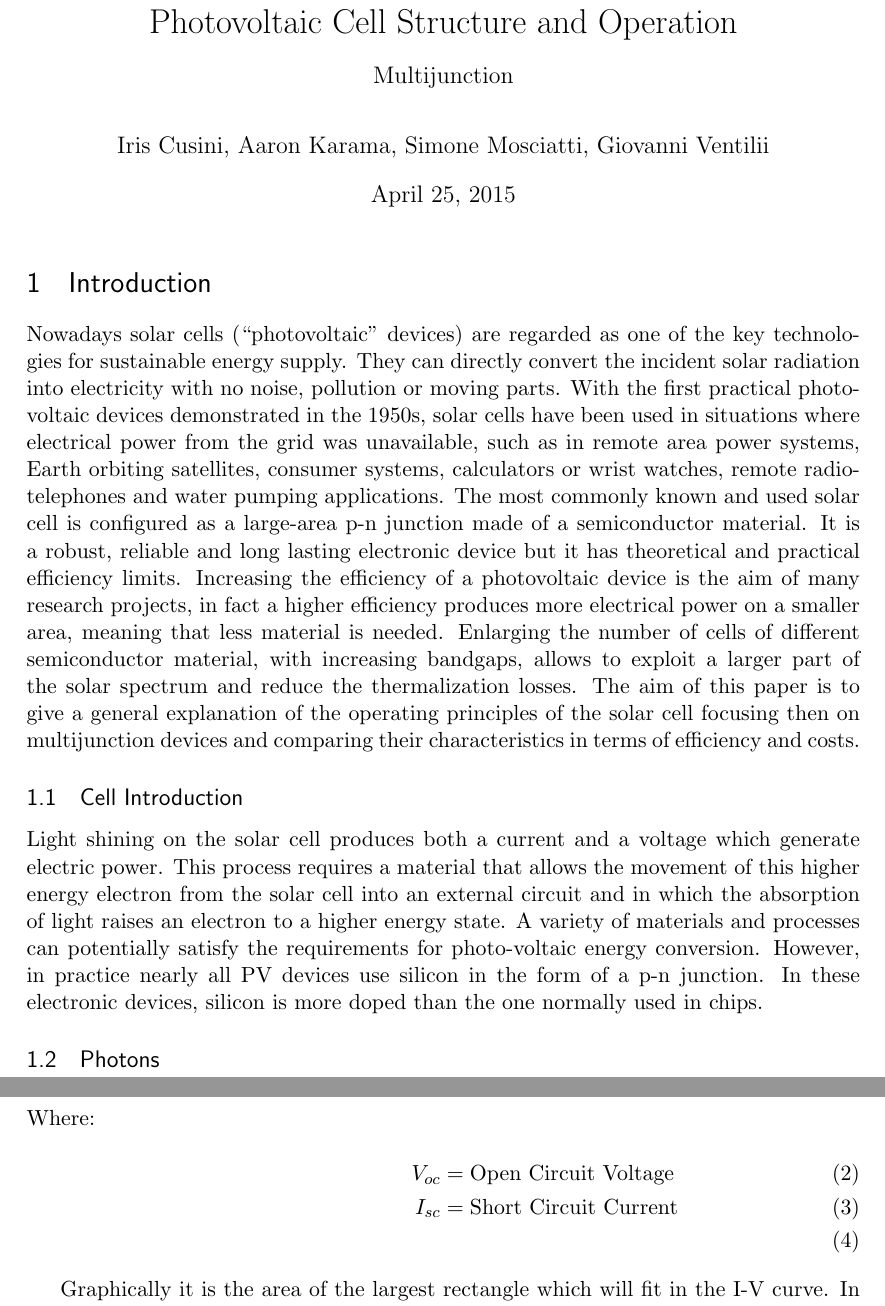
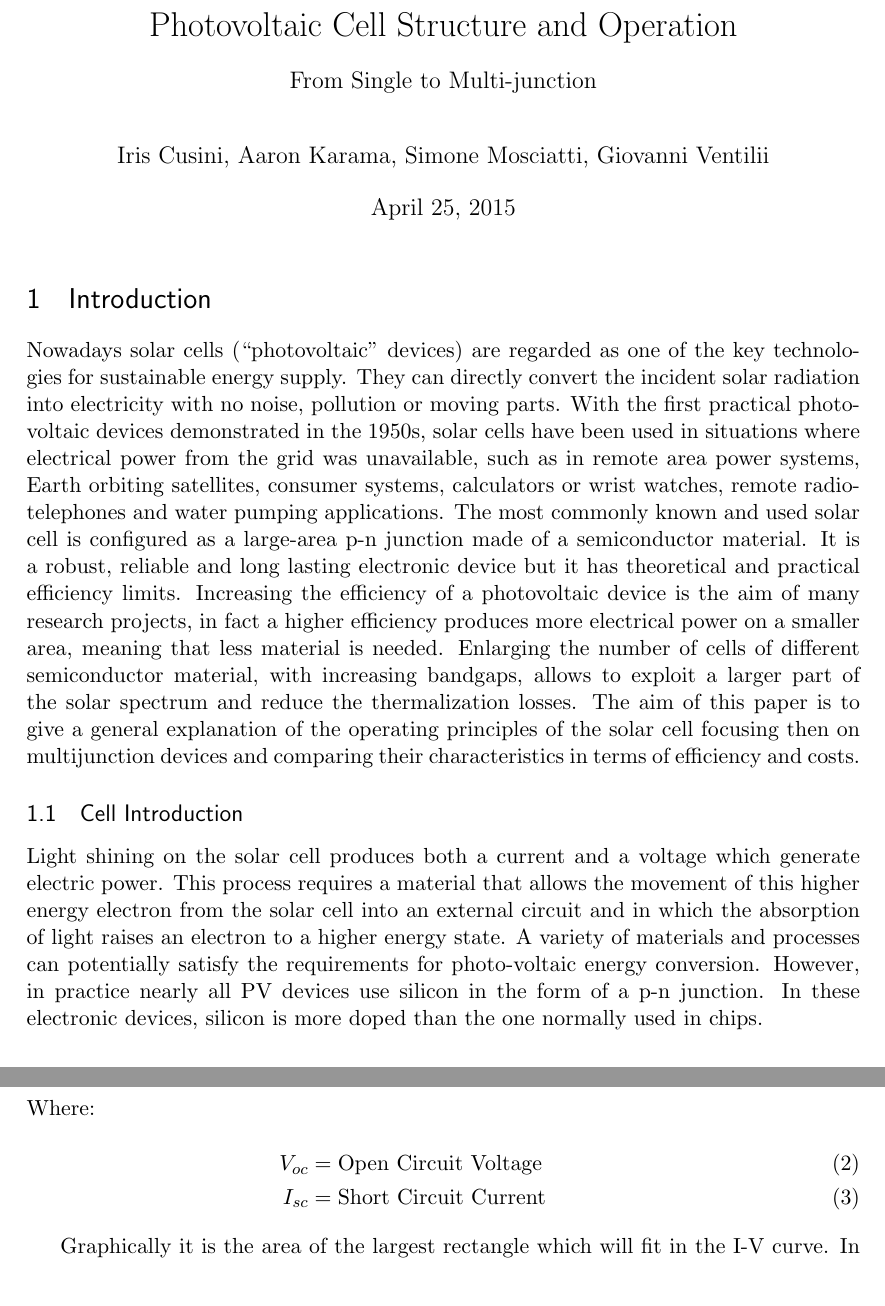
Before and after one commit to siscia/solar-project, a LaTeX document (tex-presentation.tex): two parts of pages 1 and 3 of 10, joined at a grey line, cut so that both start at the same text. Compiled offline with pdfLaTeX.

Commit message:
iteration

```diff
--- a/tex-presentation.tex
+++ b/tex-presentation.tex
@@ -66,7 +66,7 @@
 %%% The "real" document content comes below...
 
 \title{Photovoltaic Cell Structure and Operation}
-\subtitle{Multijunction}
+\subtitle{From Single to Multi-junction}
 \author{Iris Cusini, Aaron Karama, Simone Mosciatti, Giovanni Ventilii}
 %\date{} % Activate to display a given date or no date (if empty),
          % otherwise the current date is printed
@@ -82,8 +82,6 @@ Nowadays solar cells (``photovoltaic'' devices) are regarded as one of the key t
 \subsection{Cell Introduction}
 
 Light shining on the solar cell produces both a current and a voltage which generate electric power. This process requires a material that allows the movement of this higher energy electron from the solar cell into an external circuit and in which  the absorption of light raises an electron to a higher energy state. A variety of materials and processes can potentially satisfy the requirements for photo-voltaic energy conversion. However, in practice nearly all PV devices use silicon in the form of a p-n junction. In these electronic devices, silicon is more doped than the one normally used in chips.
-
-\subsection{Photons}
 
 \begin{wrapfigure}{r}{0.2\textwidth}
 	\centering
@@ -123,10 +121,10 @@ An ideal solar cell may be modeled by a current source in parallel with a diode
 The short-circuit current and the open-circuit voltage are the maximum current and voltage from a solar cell. However, at both of these operating points, the power from the solar cell is zero. The "fill factor"(FF), is a parameter which determines the maximum power from a solar cell. It is defined as :
 
 \begin{align}
-FF = \frac{MaximunPower}{V_{oc}I_{sc}}  &= \frac{I_{mp}V_{mp}}{V_{oc}I_{sc}} \\
+FF &= \frac{MaximunPower}{V_{oc}I_{sc}}  = \frac{I_{mp}V_{mp}}{V_{oc}I_{sc}} \\
 \intertext{Where:}
 V_{oc} &= \text{Open Circuit Voltage} \\
-I_{sc} &= \text{Short Circuit Current} \\
+I_{sc} &= \text{Short Circuit Current}
 \end{align}
 
 %
```
Also changed, not shown: tex-presentation.pdf, tex-presentation.tex (4 more changed lines).
